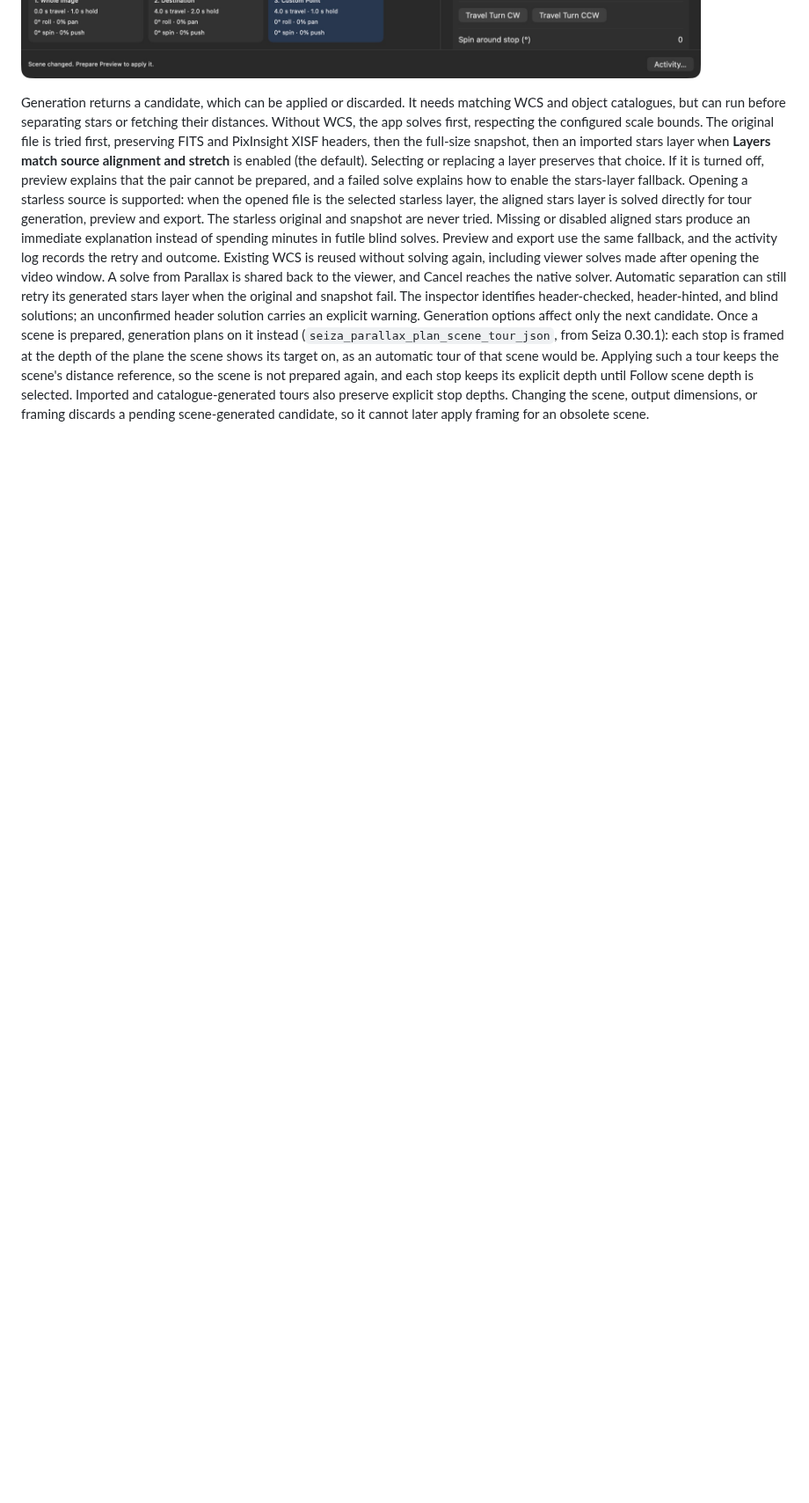
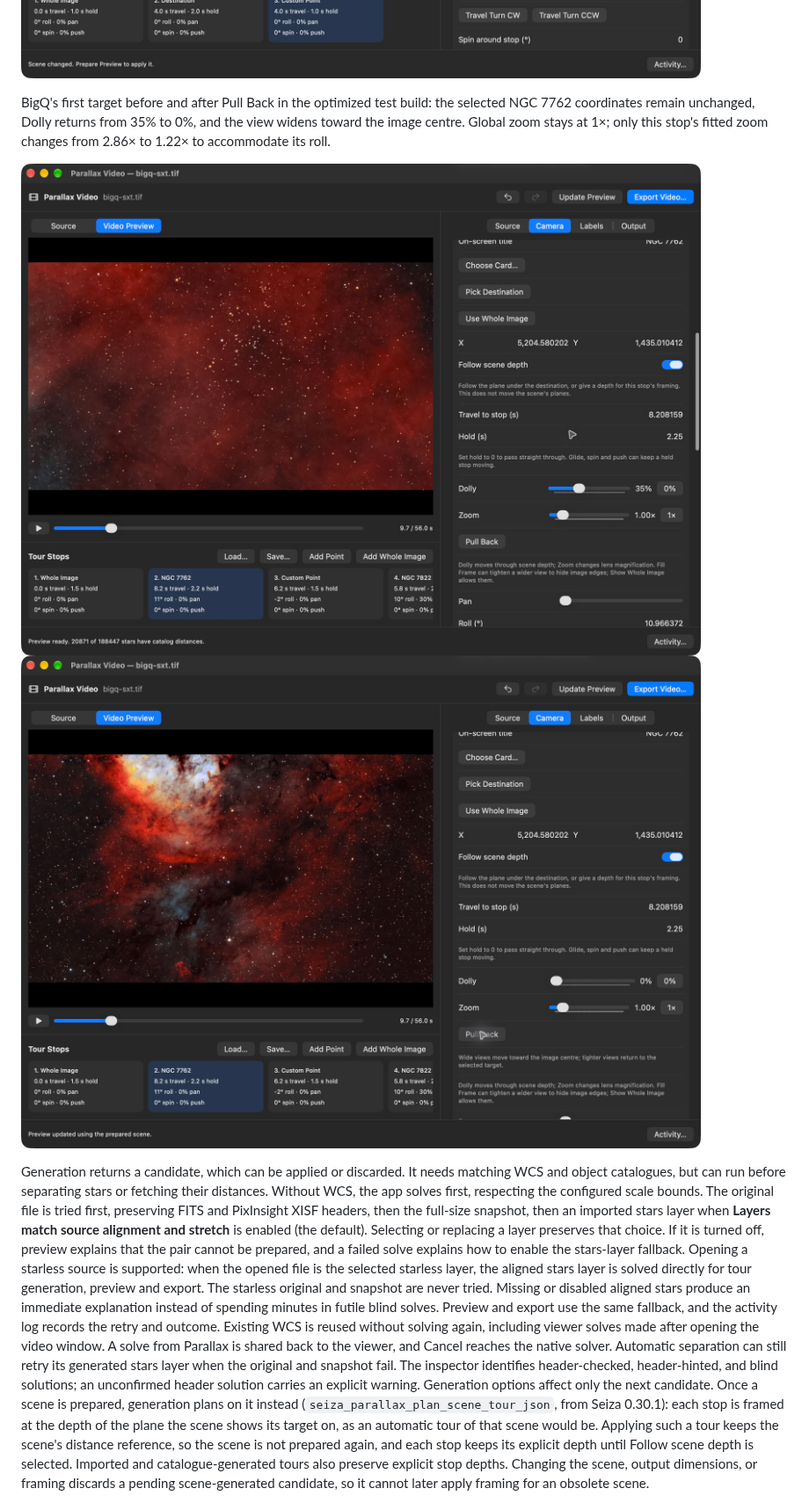
Before and after one commit to theatrus/seiza-mac, a Markdown page: docs/PARALLAX-VIDEO.md, the part around one of its changes. Shown at 88% size. GitHub-like rendering; pictures changed too: docs/images/parallax-framing/bigq-target-after-pullback.jpg (added), docs/images/parallax-framing/bigq-target-before-pullback.jpg (added); blank space fills up the shorter version.

Commit message:
Pull tour stops back toward whole-image framing without magnifying the opening

```diff
--- a/docs/PARALLAX-VIDEO.md
+++ b/docs/PARALLAX-VIDEO.md
@@ -120,5 +132,13 @@ allows black space and preserves a wider stop.
 
 ![Per-stop Dolly and Zoom sliders with a wider custom point](images/parallax-framing/tour-point-controls.jpg)
+
+BigQ's first target before and after Pull Back in the optimized test build:
+the selected NGC 7762 coordinates remain unchanged, Dolly returns from 35% to
+0%, and the view widens toward the image centre. Global zoom stays at 1×;
+only this stop's fitted zoom changes from 2.86× to 1.22× to accommodate its roll.
+
+![BigQ target before Pull Back](images/parallax-framing/bigq-target-before-pullback.jpg)
+![BigQ target after Pull Back](images/parallax-framing/bigq-target-after-pullback.jpg)
 
 Generation returns a candidate, which can be applied or discarded. It needs
 matching WCS and object catalogues, but can run before separating stars or
```
Also changed, not shown: other parts of docs/PARALLAX-VIDEO.md (+18 -6 lines), 7 other files.
